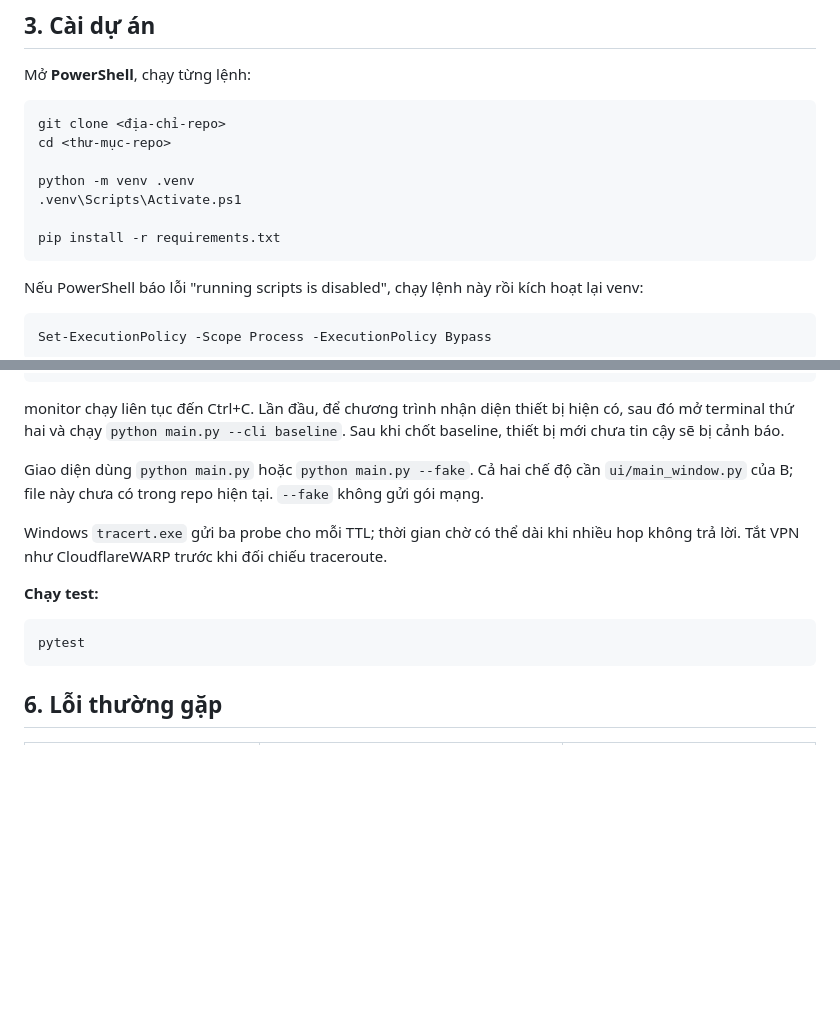
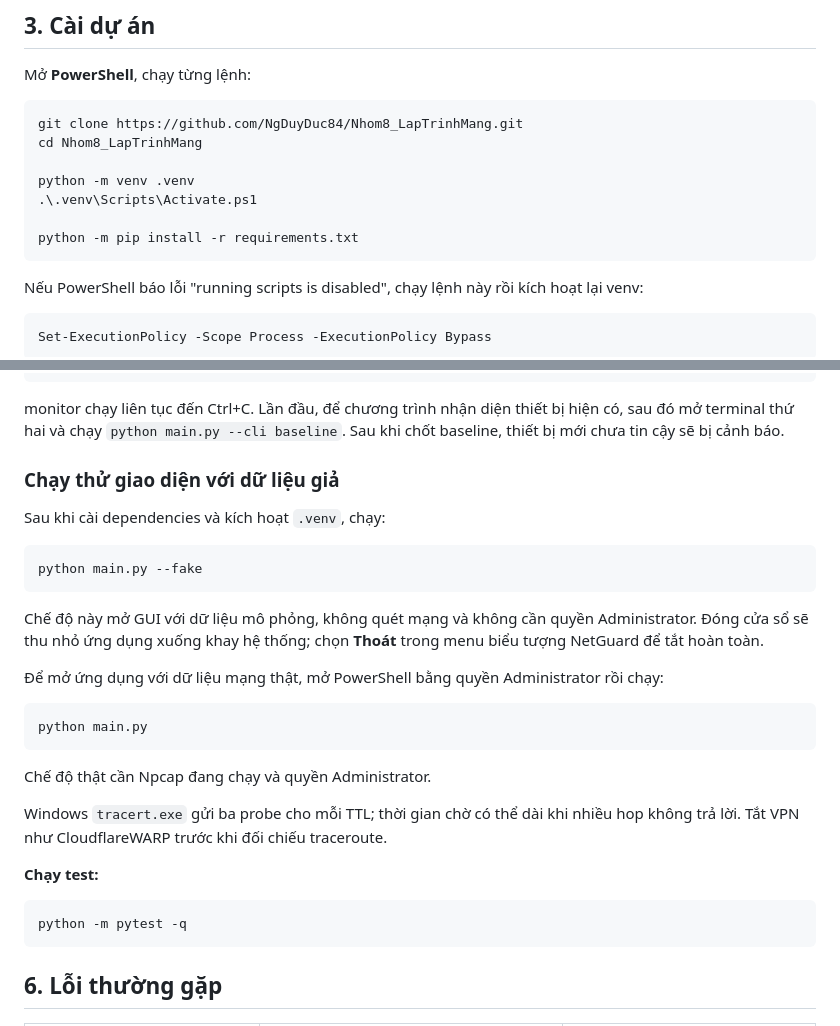
Before and after one commit to NgDuyDuc84/Nhom8_LapTrinhMang, a Markdown page: README.md, 2 parts joined by grey strips. Rendered like a GitHub page; blank space fills up the shorter version.

Commit message:
docs: add GUI run instructions

````diff
--- a/README.md
+++ b/README.md
@@ -36,13 +36,13 @@ Cần cài thêm để test (không bắt buộc để chạy):
 Mở **PowerShell**, chạy từng lệnh:
 
 ```powershell
-git clone <địa-chỉ-repo>
-cd <thư-mục-repo>
+git clone https://github.com/NgDuyDuc84/Nhom8_LapTrinhMang.git
+cd Nhom8_LapTrinhMang
 
 python -m venv .venv
-.venv\Scripts\Activate.ps1
+.\.venv\Scripts\Activate.ps1
 
-pip install -r requirements.txt
+python -m pip install -r requirements.txt
 ```
 
 Nếu PowerShell báo lỗi "running scripts is disabled", chạy lệnh này rồi kích hoạt lại venv:
@@ -121,8 +121,25 @@ monitor chạy liên tục đến Ctrl+C. Lần đầu, để chương trình nh
 sau đó mở terminal thứ hai và chạy `python main.py --cli baseline`. Sau khi chốt baseline,
 thiết bị mới chưa tin cậy sẽ bị cảnh báo.
 
-Giao diện dùng `python main.py` hoặc `python main.py --fake`. Cả hai chế độ cần
-`ui/main_window.py` của B; file này chưa có trong repo hiện tại. `--fake` không gửi gói mạng.
+### Chạy thử giao diện với dữ liệu giả
+
+Sau khi cài dependencies và kích hoạt `.venv`, chạy:
+
+```powershell
+python main.py --fake
+```
+
+Chế độ này mở GUI với dữ liệu mô phỏng, không quét mạng và không cần quyền Administrator.
+Đóng cửa sổ sẽ thu nhỏ ứng dụng xuống khay hệ thống; chọn **Thoát** trong menu biểu tượng
+NetGuard để tắt hoàn toàn.
+
+Để mở ứng dụng với dữ liệu mạng thật, mở PowerShell bằng quyền Administrator rồi chạy:
+
+```powershell
+python main.py
+```
+
+Chế độ thật cần Npcap đang chạy và quyền Administrator.
 
 Windows `tracert.exe` gửi ba probe cho mỗi TTL; thời gian chờ có thể dài khi nhiều hop không
 trả lời. Tắt VPN như CloudflareWARP trước khi đối chiếu traceroute.
@@ -130,7 +147,7 @@ trả lời. Tắt VPN như CloudflareWARP trước khi đối chiếu tracerout
 **Chạy test:**
 
 ```powershell
-pytest
+python -m pytest -q
 ```
 
 ## 6. Lỗi thường gặp
````
